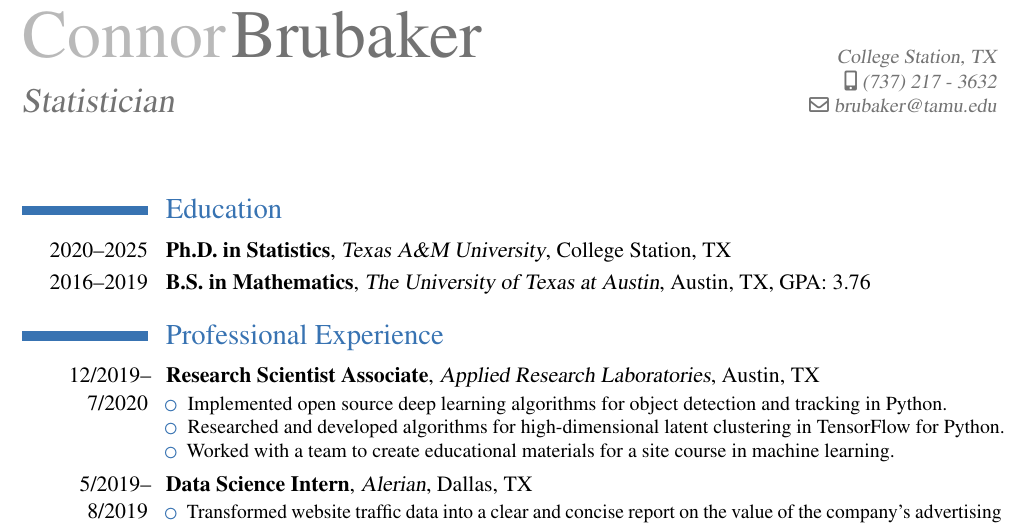
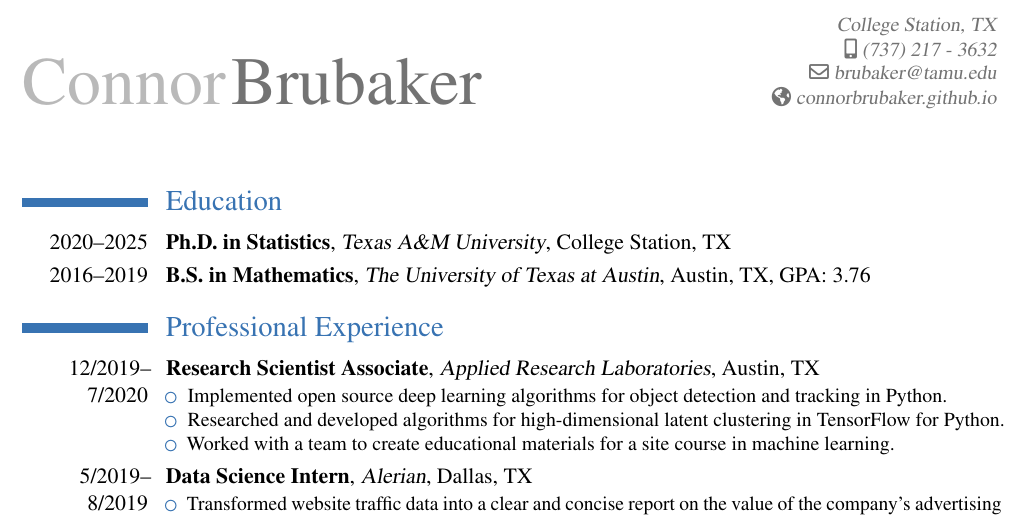
Before and after one commit to connorbrubaker/connorbrubaker.resume, a LaTeX CV (connorbrubaker-resume.tex): part of the page, cut so that both start at the same text. Compiled offline with pdfLaTeX.

Commit message:
added website to resume

```diff
--- a/connorbrubaker-resume.tex
+++ b/connorbrubaker-resume.tex
@@ -14,14 +14,16 @@
 \usepackage[scale=0.8]{geometry}
 \recomputelengths
 
+% web links
+%\usepackage{hyperref}
+
 % personal data
 \firstname{Connor}
 \familyname{Brubaker}
-\title{Statistician}
 \address{College Station, TX}{}
 \mobile{(737) 217 - 3632}
 \email{brubaker@tamu.edu}
-%\extrainfo{\weblink{https://github.com/connorbrubaker}}
+\extrainfo{\homepagesymbol\href{https://connorbrubaker.github.io}{connorbrubaker.github.io}}
 
 \begin{document}
     \maketitle
```
Also changed, not shown: connorbrubaker-resume.pdf.
